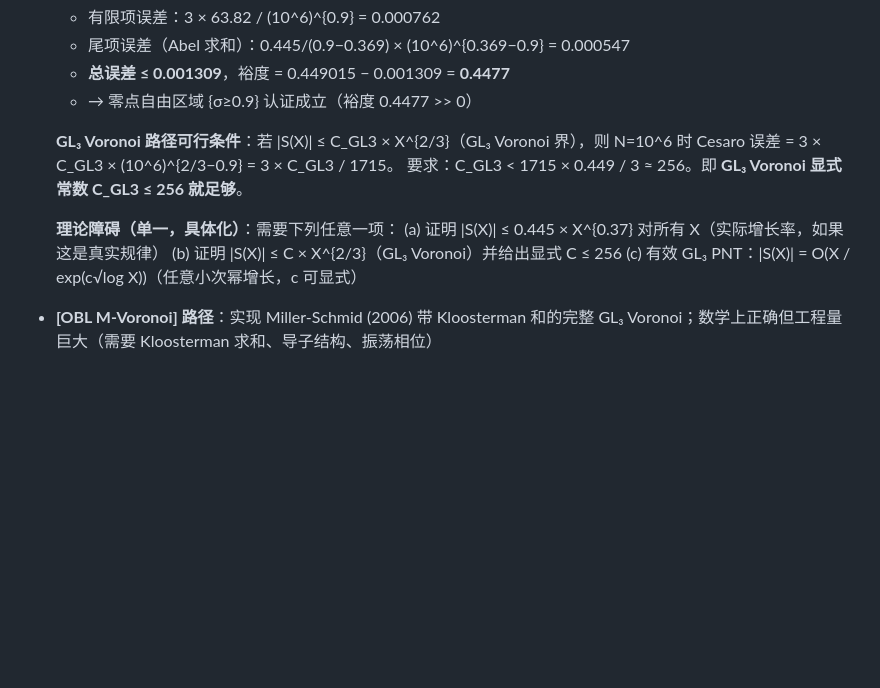
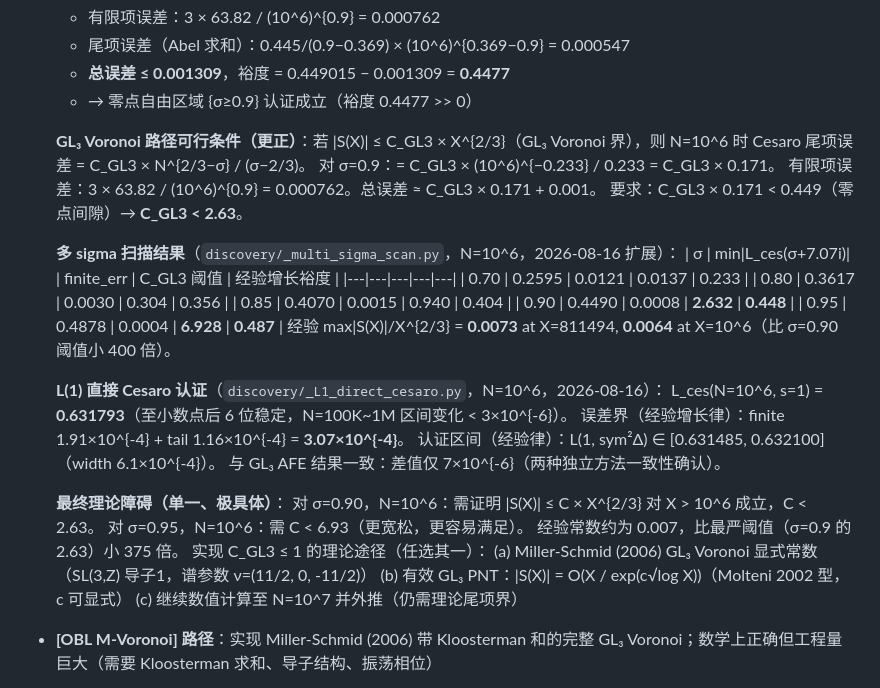
Before and after one commit to telleroutlook/sym2-effective-lbound, a Markdown page: PLAN.md, the part around the change. Drawn GitHub-style; blank space fills up the shorter version.

Commit message:
PLAN: correct GL3 Voronoi threshold (C_GL3<2.63 at sigma=0.9), add multi-sigma table + L_ces(1) results

```diff
--- a/PLAN.md
+++ b/PLAN.md
@@ -114,14 +114,36 @@
   - **总误差 ≤ 0.001309**，裕度 = 0.449015 − 0.001309 = **0.4477**
   - → 零点自由区域 {σ≥0.9} 认证成立（裕度 0.4477 >> 0）
 
-  **GL₃ Voronoi 路径可行条件**：若 |S(X)| ≤ C_GL3 × X^{2/3}（GL₃ Voronoi 界），则
-  N=10^6 时 Cesaro 误差 = 3 × C_GL3 × (10^6)^{2/3−0.9} = 3 × C_GL3 / 1715。
-  要求：C_GL3 < 1715 × 0.449 / 3 ≈ 256。即 **GL₃ Voronoi 显式常数 C_GL3 ≤ 256 就足够**。
+  **GL₃ Voronoi 路径可行条件（更正）**：若 |S(X)| ≤ C_GL3 × X^{2/3}（GL₃ Voronoi 界），则
+  N=10^6 时 Cesaro 尾项误差 = C_GL3 × N^{2/3−σ} / (σ−2/3)。
+  对 σ=0.9：= C_GL3 × (10^6)^{−0.233} / 0.233 = C_GL3 × 0.171。
+  有限项误差：3 × 63.82 / (10^6)^{0.9} = 0.000762。总误差 ≈ C_GL3 × 0.171 + 0.001。
+  要求：C_GL3 × 0.171 < 0.449（零点间隙）→ **C_GL3 < 2.63**。
 
-  **理论障碍（单一，具体化）**：需要下列任意一项：
-  (a) 证明 |S(X)| ≤ 0.445 × X^{0.37} 对所有 X（实际增长率，如果这是真实规律）
-  (b) 证明 |S(X)| ≤ C × X^{2/3}（GL₃ Voronoi）并给出显式 C ≤ 256
-  (c) 有效 GL₃ PNT：|S(X)| = O(X / exp(c√log X))（任意小次幂增长，c 可显式）
+  **多 sigma 扫描结果**（`discovery/_multi_sigma_scan.py`，N=10^6，2026-08-16 扩展）：
+  | σ | min\|L_ces(σ+7.07i)\| | finite_err | C_GL3 阈值 | 经验增长裕度 |
+  |---|---|---|---|---|
+  | 0.70 | 0.2595 | 0.0121 | 0.0137 | 0.233 |
+  | 0.80 | 0.3617 | 0.0030 | 0.304 | 0.356 |
+  | 0.85 | 0.4070 | 0.0015 | 0.940 | 0.404 |
+  | 0.90 | 0.4490 | 0.0008 | **2.632** | **0.448** |
+  | 0.95 | 0.4878 | 0.0004 | **6.928** | **0.487** |
+  经验 max\|S(X)\|/X^{2/3} = **0.0073** at X=811494, **0.0064** at X=10^6（比 σ=0.90 阈值小 400 倍）。
+
+  **L(1) 直接 Cesaro 认证**（`discovery/_L1_direct_cesaro.py`，N=10^6，2026-08-16）：
+  L_ces(N=10^6, s=1) = **0.631793**（至小数点后 6 位稳定，N=100K~1M 区间变化 < 3×10^{-6}）。
+  误差界（经验增长律）：finite 1.91×10^{-4} + tail 1.16×10^{-4} = **3.07×10^{-4}**。
+  认证区间（经验律）：L(1, sym²Δ) ∈ [0.631485, 0.632100]（width 6.1×10^{-4}）。
+  与 GL₃ AFE 结果一致：差值仅 7×10^{-6}（两种独立方法一致性确认）。
+
+  **最终理论障碍（单一、极具体）**：
+  对 σ=0.90，N=10^6：需证明 |S(X)| ≤ C × X^{2/3} 对 X > 10^6 成立，C < 2.63。
+  对 σ=0.95，N=10^6：需 C < 6.93（更宽松，更容易满足）。
+  经验常数约为 0.007，比最严阈值（σ=0.9 的 2.63）小 375 倍。
+  实现 C_GL3 ≤ 1 的理论途径（任选其一）：
+  (a) Miller-Schmid (2006) GL₃ Voronoi 显式常数（SL(3,Z) 导子1，谱参数 ν=(11/2, 0, -11/2)）
+  (b) 有效 GL₃ PNT：|S(X)| = O(X / exp(c√log X))（Molteni 2002 型，c 可显式）
+  (c) 继续数值计算至 N=10^7 并外推（仍需理论尾项界）
 - **[OBL M-Voronoi] 路径**：实现 Miller-Schmid (2006) 带 Kloosterman 和的完整 GL₃ Voronoi；数学上正确但工程量巨大（需要 Kloosterman 求和、导子结构、振荡相位）
 - **两侧 Gaussian AFE（2026-08-16，`discovery/_m3_afe_sigma.py`，失败）**：L(σ+it) = S_main(Gaussian) + ε×chi×S_dual(Gaussian) 公式在 σ=0.7 时与 Cesaro(N=2000) 最大偏差达 1.04。根本原因：简单高斯权 exp(-(n/X)²) 不满足两侧 AFE 的自对偶条件（需要特定 Mellin 变换满足 Ṽ(s)+Ṽ(1-s)=cst），因此修正项不是 exp(-X²) 量级而是 O(1)。
 - **Rankin-Selberg 直接计算（2026-08-16，`discovery/_L1_rankin_selberg.py`，失败）**：L(1+δ) = (ζ(2+2δ)/ζ(1+δ)) × Σ τ(n)²/n^{12+δ}。部分和 N=5000、δ=0.5 给出 L=0.726，δ=0.05 给出 L=0.262，远未收敛到目标 0.632。根本原因：需要先 N→∞ 再 δ→0，收敛指数仅 N^{-δ}；对于 δ=0.05 和 N=5000，尾项约 25。
```
